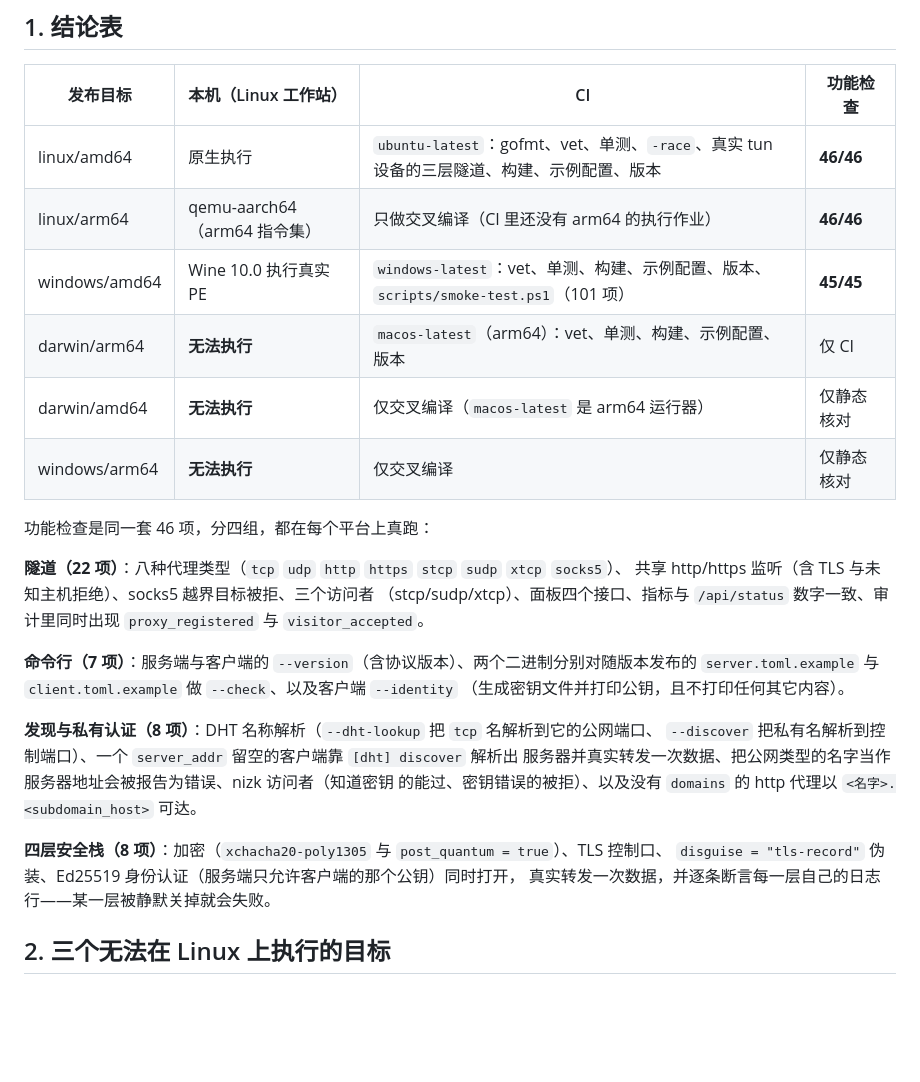
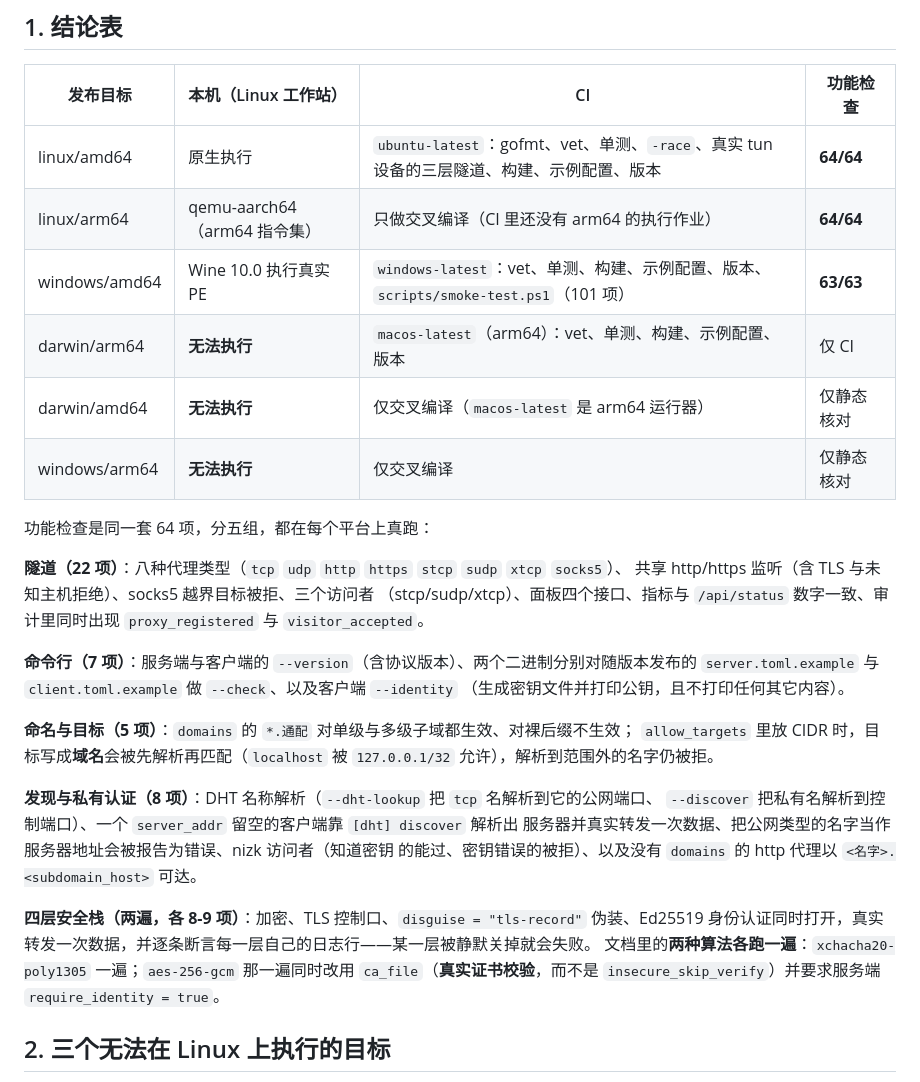
Before and after one commit to 000214075/aethertunnel, a Markdown page: docs/PLATFORMS.md, the part around one of its changes. GitHub-like rendering; blank space fills up the shorter version.

```diff
--- a/docs/PLATFORMS.md
+++ b/docs/PLATFORMS.md
@@ -7,14 +7,14 @@
 
 | 发布目标 | 本机（Linux 工作站） | CI | 功能检查 |
 |---|---|---|---|
-| linux/amd64 | 原生执行 | `ubuntu-latest`：gofmt、vet、单测、`-race`、真实 tun 设备的三层隧道、构建、示例配置、版本 | **46/46** |
-| linux/arm64 | qemu-aarch64（arm64 指令集） | 只做交叉编译（CI 里还没有 arm64 的执行作业） | **46/46** |
-| windows/amd64 | Wine 10.0 执行真实 PE | `windows-latest`：vet、单测、构建、示例配置、版本、`scripts/smoke-test.ps1`（101 项） | **45/45** |
+| linux/amd64 | 原生执行 | `ubuntu-latest`：gofmt、vet、单测、`-race`、真实 tun 设备的三层隧道、构建、示例配置、版本 | **64/64** |
+| linux/arm64 | qemu-aarch64（arm64 指令集） | 只做交叉编译（CI 里还没有 arm64 的执行作业） | **64/64** |
+| windows/amd64 | Wine 10.0 执行真实 PE | `windows-latest`：vet、单测、构建、示例配置、版本、`scripts/smoke-test.ps1`（101 项） | **63/63** |
 | darwin/arm64 | **无法执行** | `macos-latest`（arm64）：vet、单测、构建、示例配置、版本 | 仅 CI |
 | darwin/amd64 | **无法执行** | 仅交叉编译（`macos-latest` 是 arm64 运行器） | 仅静态核对 |
 | windows/arm64 | **无法执行** | 仅交叉编译 | 仅静态核对 |
 
-功能检查是同一套 46 项，分四组，都在每个平台上真跑：
+功能检查是同一套 64 项，分五组，都在每个平台上真跑：
 
 **隧道（22 项）**：八种代理类型（`tcp` `udp` `http` `https` `stcp` `sudp` `xtcp` `socks5`）、
 共享 http/https 监听（含 TLS 与未知主机拒绝）、socks5 越界目标被拒、三个访问者
@@ -25,14 +25,19 @@
 `server.toml.example` 与 `client.toml.example` 做 `--check`、以及客户端 `--identity`
 （生成密钥文件并打印公钥，且不打印任何其它内容）。
 
+**命名与目标（5 项）**：`domains` 的 `*.通配` 对单级与多级子域都生效、对裸后缀不生效；
+`allow_targets` 里放 CIDR 时，目标写成**域名**会被先解析再匹配（`localhost` 被 `127.0.0.1/32`
+允许），解析到范围外的名字仍被拒。
+
 **发现与私有认证（8 项）**：DHT 名称解析（`--dht-lookup` 把 `tcp` 名解析到它的公网端口、
 `--discover` 把私有名解析到控制端口）、一个 `server_addr` 留空的客户端靠 `[dht] discover` 解析出
 服务器并真实转发一次数据、把公网类型的名字当作服务器地址会被报告为错误、nizk 访问者（知道密钥
 的能过、密钥错误的被拒）、以及没有 `domains` 的 http 代理以 `<名字>.<subdomain_host>` 可达。
 
-**四层安全栈（8 项）**：加密（`xchacha20-poly1305` 与 `post_quantum = true`）、TLS 控制口、
-`disguise = "tls-record"` 伪装、Ed25519 身份认证（服务端只允许客户端的那个公钥）同时打开，
-真实转发一次数据，并逐条断言每一层自己的日志行——某一层被静默关掉就会失败。
+**四层安全栈（两遍，各 8-9 项）**：加密、TLS 控制口、`disguise = "tls-record"` 伪装、Ed25519
+身份认证同时打开，真实转发一次数据，并逐条断言每一层自己的日志行——某一层被静默关掉就会失败。
+文档里的**两种算法各跑一遍**：`xchacha20-poly1305` 一遍；`aes-256-gcm` 那一遍同时改用
+`ca_file`（**真实证书校验**，而不是 `insecure_skip_verify`）并要求服务端 `require_identity = true`。
 
 ## 2. 三个无法在 Linux 上执行的目标
 
```
Also changed, not shown: other parts of docs/PLATFORMS.md (+28 -0 lines), CHANGELOG.md (+17 -0 lines).
